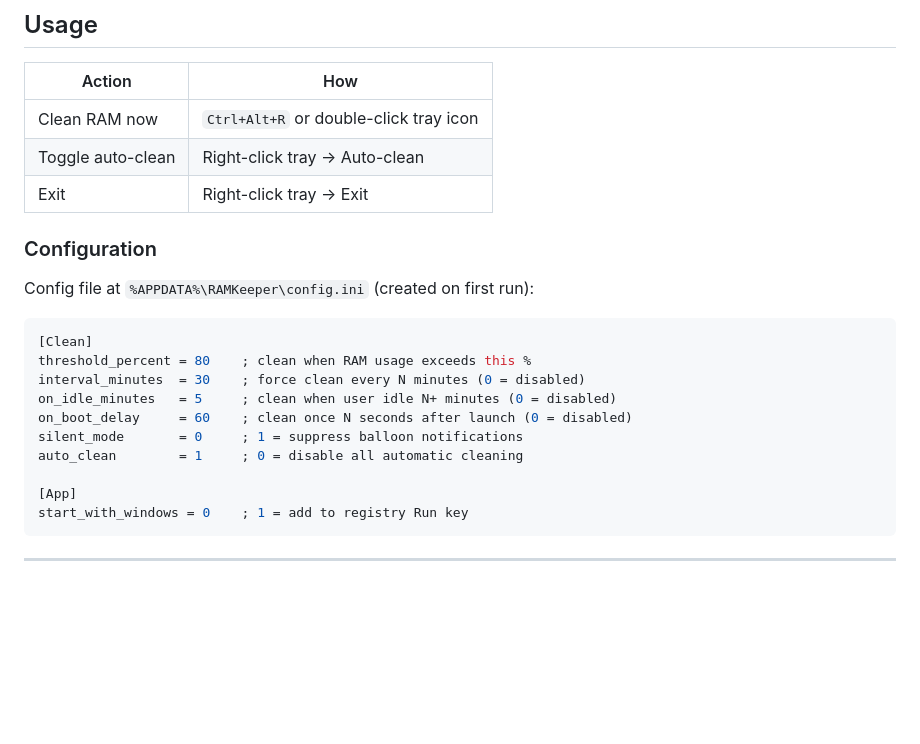
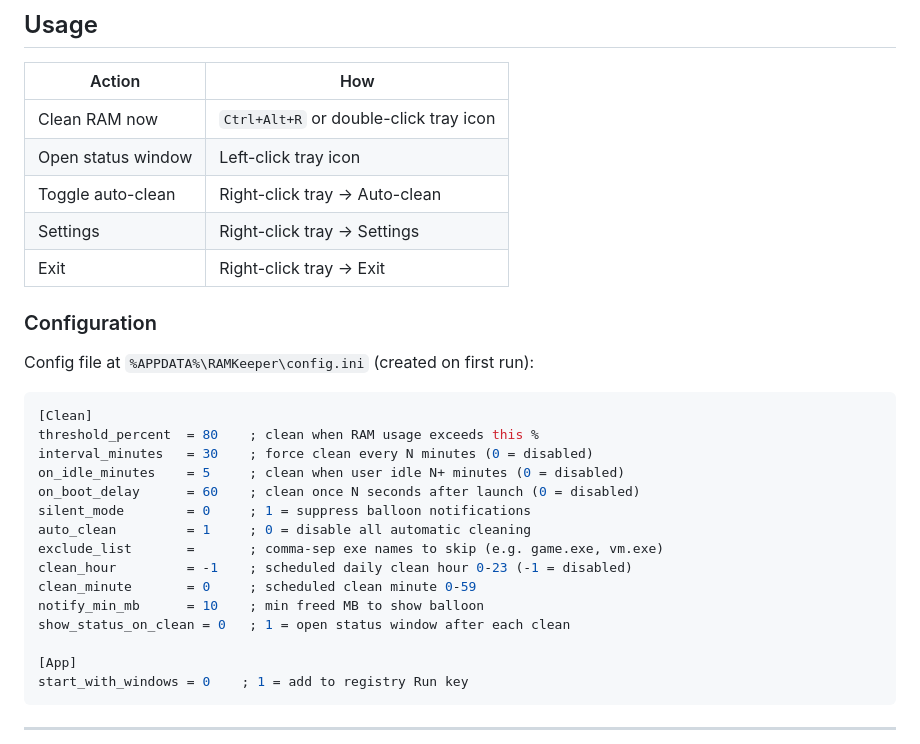
Before and after one commit to ashishpatel26/RAMKeeper, a Markdown page: README.md, the part around one of its changes. GitHub-like rendering; blank space fills up the shorter version.

````diff
--- a/README.md
+++ b/README.md
@@ -73,7 +77,9 @@ Task Scheduler → Create Task
 | Action | How |
 |---|---|
 | Clean RAM now | `Ctrl+Alt+R` or double-click tray icon |
+| Open status window | Left-click tray icon |
 | Toggle auto-clean | Right-click tray → Auto-clean |
+| Settings | Right-click tray → Settings |
 | Exit | Right-click tray → Exit |
 
 ### Configuration
@@ -82,12 +88,17 @@ Config file at `%APPDATA%\RAMKeeper\config.ini` (created on first run):
 
 ```ini
 [Clean]
-threshold_percent = 80    ; clean when RAM usage exceeds this %
-interval_minutes  = 30    ; force clean every N minutes (0 = disabled)
-on_idle_minutes   = 5     ; clean when user idle N+ minutes (0 = disabled)
-on_boot_delay     = 60    ; clean once N seconds after launch (0 = disabled)
-silent_mode       = 0     ; 1 = suppress balloon notifications
-auto_clean        = 1     ; 0 = disable all automatic cleaning
+threshold_percent  = 80    ; clean when RAM usage exceeds this %
+interval_minutes   = 30    ; force clean every N minutes (0 = disabled)
+on_idle_minutes    = 5     ; clean when user idle N+ minutes (0 = disabled)
+on_boot_delay      = 60    ; clean once N seconds after launch (0 = disabled)
+silent_mode        = 0     ; 1 = suppress balloon notifications
+auto_clean         = 1     ; 0 = disable all automatic cleaning
+exclude_list       =       ; comma-sep exe names to skip (e.g. game.exe, vm.exe)
+clean_hour         = -1    ; scheduled daily clean hour 0-23 (-1 = disabled)
+clean_minute       = 0     ; scheduled clean minute 0-59
+notify_min_mb      = 10    ; min freed MB to show balloon
+show_status_on_clean = 0   ; 1 = open status window after each clean
 
 [App]
 start_with_windows = 0    ; 1 = add to registry Run key
````
Also changed, not shown: other parts of README.md (+28 -7 lines).
